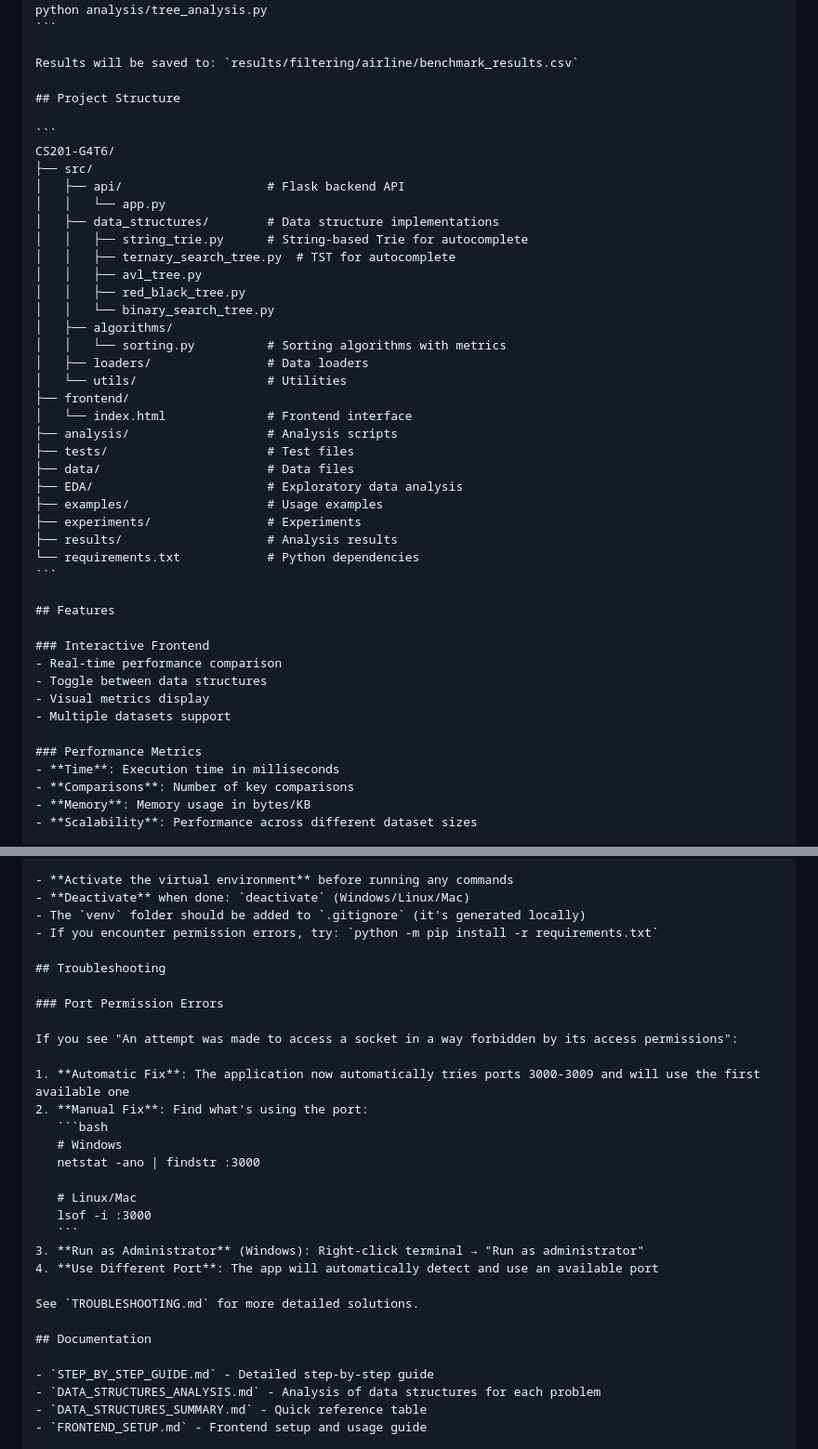
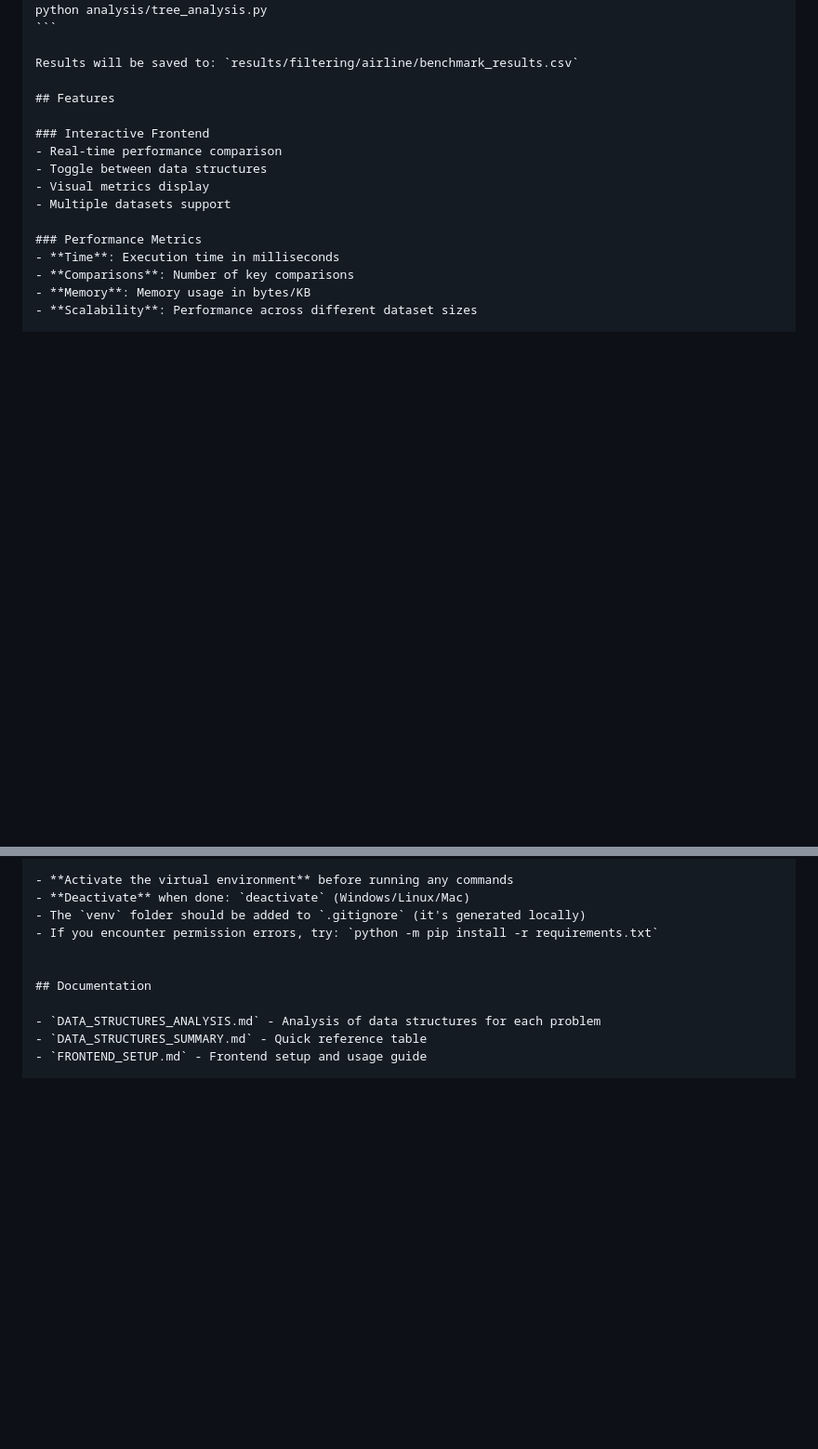
Before and after one commit to heyitsjshere/CS201-G4T6, a Markdown page: README.md, 2 parts joined by grey strips. Shown at 93% size. Drawn GitHub-style; blank space fills up the shorter version.

````diff
--- a/README.md
+++ b/README.md
@@ -95,35 +95,6 @@ python analysis/tree_analysis.py
 
 Results will be saved to: `results/filtering/airline/benchmark_results.csv`
 
-## Project Structure
-
-```
-CS201-G4T6/
-├── src/
-│   ├── api/                    # Flask backend API
-│   │   └── app.py
-│   ├── data_structures/        # Data structure implementations
-│   │   ├── string_trie.py      # String-based Trie for autocomplete
-│   │   ├── ternary_search_tree.py  # TST for autocomplete
-│   │   ├── avl_tree.py
-│   │   ├── red_black_tree.py
-│   │   └── binary_search_tree.py
-│   ├── algorithms/
-│   │   └── sorting.py          # Sorting algorithms with metrics
-│   ├── loaders/                # Data loaders
-│   └── utils/                  # Utilities
-├── frontend/
-│   └── index.html              # Frontend interface
-├── analysis/                   # Analysis scripts
-├── tests/                      # Test files
-├── data/                       # Data files
-├── EDA/                        # Exploratory data analysis
-├── examples/                   # Usage examples
-├── experiments/                # Experiments
-├── results/                    # Analysis results
-└── requirements.txt            # Python dependencies
-```
-
 ## Features
 
 ### Interactive Frontend
@@ -150,29 +121,9 @@ CS201-G4T6/
 - The `venv` folder should be added to `.gitignore` (it's generated locally)
 - If you encounter permission errors, try: `python -m pip install -r requirements.txt`
 
-## Troubleshooting
-
-### Port Permission Errors
-
-If you see "An attempt was made to access a socket in a way forbidden by its access permissions":
-
-1. **Automatic Fix**: The application now automatically tries ports 3000-3009 and will use the first available one
-2. **Manual Fix**: Find what's using the port:
-   ```bash
-   # Windows
-   netstat -ano | findstr :3000
-
-   # Linux/Mac
-   lsof -i :3000
-   ```
-3. **Run as Administrator** (Windows): Right-click terminal → "Run as administrator"
-4. **Use Different Port**: The app will automatically detect and use an available port
-
-See `TROUBLESHOOTING.md` for more detailed solutions.
 
 ## Documentation
 
-- `STEP_BY_STEP_GUIDE.md` - Detailed step-by-step guide
 - `DATA_STRUCTURES_ANALYSIS.md` - Analysis of data structures for each problem
 - `DATA_STRUCTURES_SUMMARY.md` - Quick reference table
 - `FRONTEND_SETUP.md` - Frontend setup and usage guide
````
